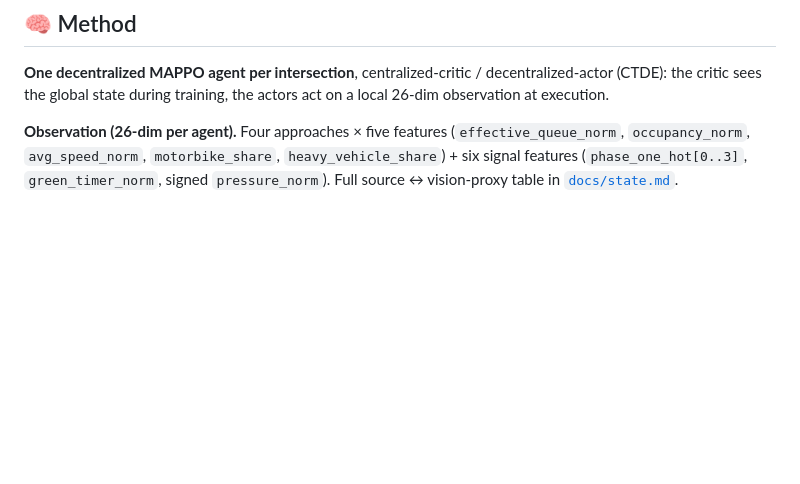
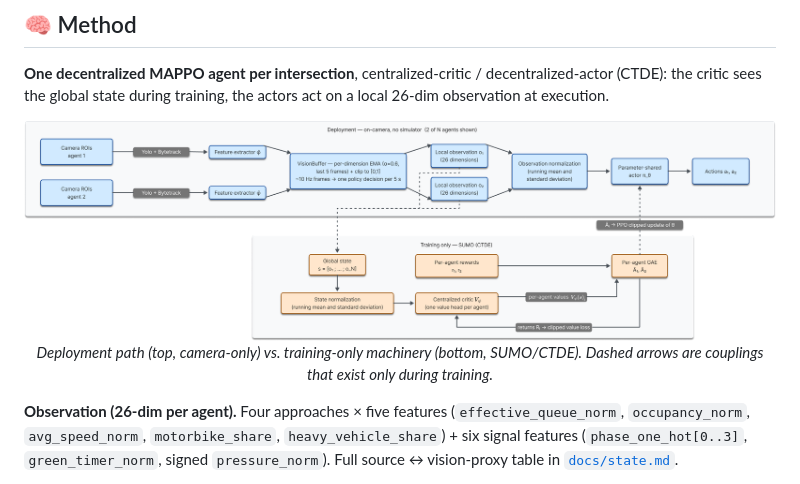
Before and after one commit to tronghia256-EdgeAI/Sim2Real-MAPPO-Traffic, a Markdown page: README.md, the part around one of its changes. GitHub-like rendering; blank space fills up the shorter version.

```diff
--- a/README.md
+++ b/README.md
@@ -98,6 +119,15 @@ references that a camera-only stack is designed to replace.
 **One decentralized MAPPO agent per intersection**, centralized-critic / decentralized-actor
 (CTDE): the critic sees the global state during training, the actors act on a local 26-dim
 observation at execution.
+
+<div align="center">
+
+<img src="figures/system_architecture.png" alt="System architecture: camera ROIs → YOLO+ByteTrack → 26-dim observation → parameter-shared actor (deployment path); centralized multi-head critic and per-agent GAE exist only during SUMO training" width="100%">
+
+*Deployment path (top, camera-only) vs. training-only machinery (bottom, SUMO/CTDE).
+Dashed arrows are couplings that exist only during training.*
+
+</div>
 
 **Observation (26-dim per agent).** Four approaches × five features
 (`effective_queue_norm`, `occupancy_norm`, `avg_speed_norm`, `motorbike_share`,
```
Also changed, not shown: other parts of README.md (+21 -0 lines).
